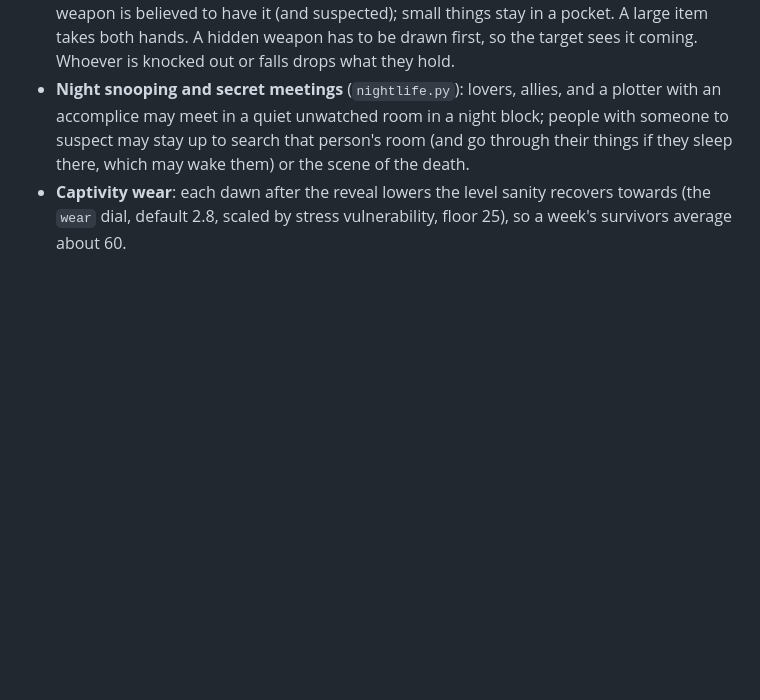
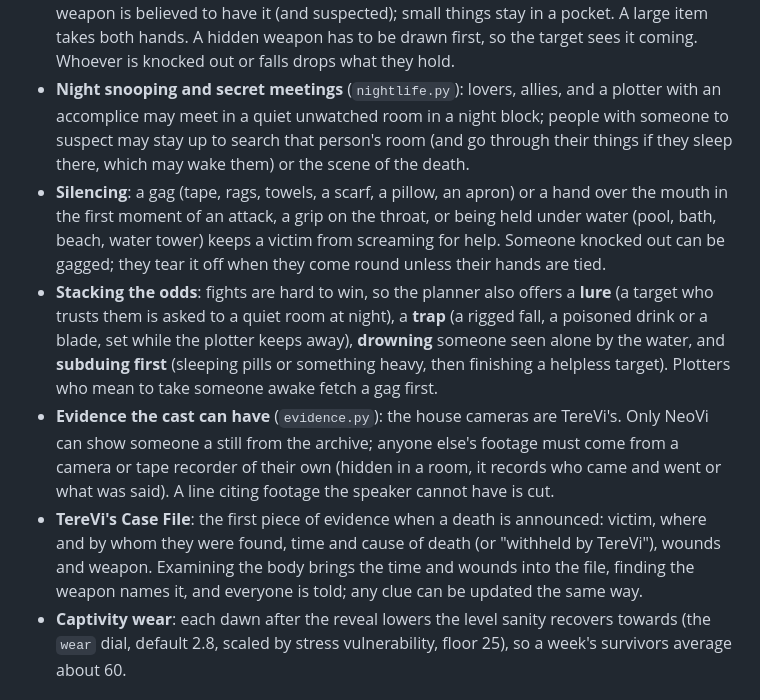
Before and after one commit to VyzeTV/testing, a Markdown page: docs/GAME_DESIGN.md, the part around the change. GitHub-like rendering; blank space fills up the shorter version.

Commit message:
Docs: evidence rules, Case File, silencing, planner schemes
Co-Authored-By: Claude Opus 5.5 <noreply@anthropic.com>
Claude-Session: https://claude.ai/code/session_01M4gVrLRyCzJCvKhCrEDyZv

```diff
--- a/docs/GAME_DESIGN.md
+++ b/docs/GAME_DESIGN.md
@@ -183,6 +183,10 @@ Called from `run_tick` for blocks at 10, 14, 16 and 20 (`freetime.py`).
 * **Fights in blows** (`combat.py`): up to six exchanges. The attacker goes for a part of the body (throat or head on a sleeper, chest with a blade, head with something heavy, a grip on the throat with bare hands that only a struggle breaks); the defender blocks, dodges, struggles for the weapon, runs or screams. Every hit is a wound on a part (kept in the case for the autopsy); a struggle can leave scratches on the attacker. A victim can get away, be rescued by a scream, or take the weapon. Roughly: a sleeper almost never survives; an awake victim survives a blade about half the time, a blunt weapon two thirds, bare hands three quarters.
 * **Hands and pockets** (`carry.py`): every item has a capability record from its tags (what it does: cut, bludgeon, poison, bind, light, burn, open, climb; its size; the traces it leaves). Large items and unhidden weapons are seen in the hand, and someone seen carrying a weapon is believed to have it (and suspected); small things stay in a pocket. A large item takes both hands. A hidden weapon has to be drawn first, so the target sees it coming. Whoever is knocked out or falls drops what they hold.
 * **Night snooping and secret meetings** (`nightlife.py`): lovers, allies, and a plotter with an accomplice may meet in a quiet unwatched room in a night block; people with someone to suspect may stay up to search that person's room (and go through their things if they sleep there, which may wake them) or the scene of the death.
+* **Silencing**: a gag (tape, rags, towels, a scarf, a pillow, an apron) or a hand over the mouth in the first moment of an attack, a grip on the throat, or being held under water (pool, bath, beach, water tower) keeps a victim from screaming for help. Someone knocked out can be gagged; they tear it off when they come round unless their hands are tied.
+* **Stacking the odds**: fights are hard to win, so the planner also offers a **lure** (a target who trusts them is asked to a quiet room at night), a **trap** (a rigged fall, a poisoned drink or a blade, set while the plotter keeps away), **drowning** someone seen alone by the water, and **subduing first** (sleeping pills or something heavy, then finishing a helpless target). Plotters who mean to take someone awake fetch a gag first.
+* **Evidence the cast can have** (`evidence.py`): the house cameras are TereVi's. Only NeoVi can show someone a still from the archive; anyone else's footage must come from a camera or tape recorder of their own (hidden in a room, it records who came and went or what was said). A line citing footage the speaker cannot have is cut.
+* **TereVi's Case File**: the first piece of evidence when a death is announced: victim, where and by whom they were found, time and cause of death (or "withheld by TereVi"), wounds and weapon. Examining the body brings the time and wounds into the file, finding the weapon names it, and everyone is told; any clue can be updated the same way.
 * **Captivity wear**: each dawn after the reveal lowers the level sanity recovers towards (the `wear` dial, default 2.8, scaled by stress vulnerability, floor 25), so a week's survivors average about 60.
 
 ### Plots (`plotting.py`)
```
Also changed, not shown: CLAUDE.md (+2 -1 lines).
